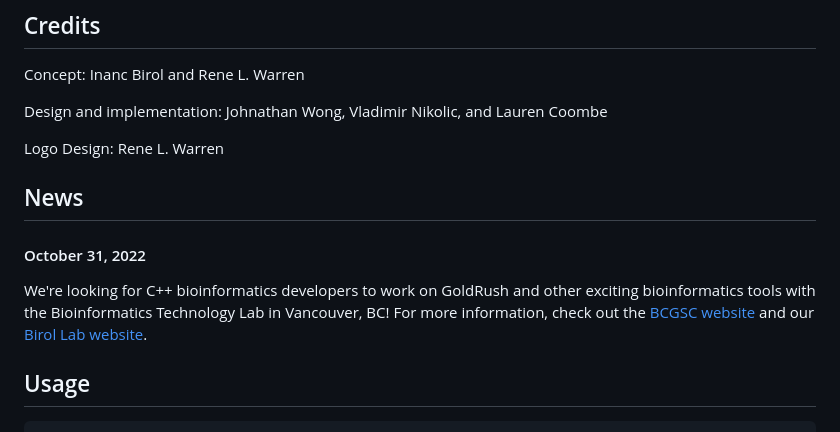
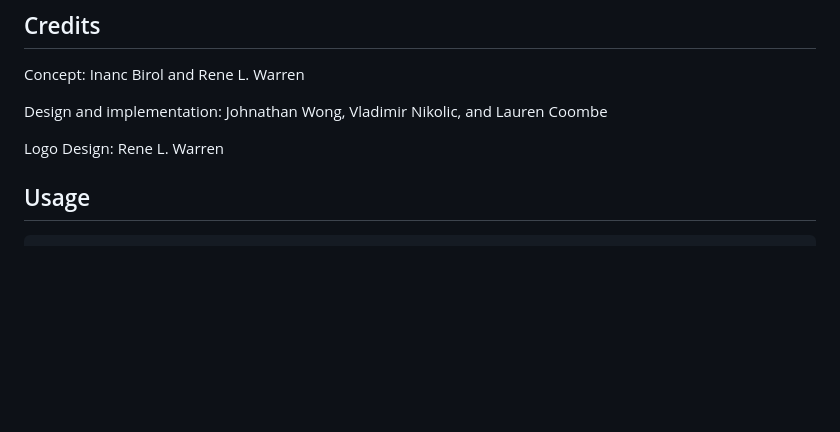
Before and after one commit to bcgsc/goldrush, a Markdown page: README.md, the part around the change. GitHub-like rendering; blank space fills up the shorter version.

Commit message:
Update README.md (#98)

````diff
--- a/README.md
+++ b/README.md
@@ -24,10 +24,6 @@ Concept: Inanc Birol and Rene L. Warren
 Design and implementation: Johnathan Wong, Vladimir Nikolic, and Lauren Coombe
 
 Logo Design: Rene L. Warren
-
-## News
-#### October 31, 2022
-We're looking for C++ bioinformatics developers to work on GoldRush and other exciting bioinformatics tools with the Bioinformatics Technology Lab in Vancouver, BC! For more information, check out the [BCGSC website](https://bcgsc.ca/careers/research-programmer-birol-labbioinformatics-technology-lab) and our [Birol Lab website](http://www.birollab.ca/jobs/2022/08/29/ProgrammerJob.html).
 
 ## Usage
 ```
````
